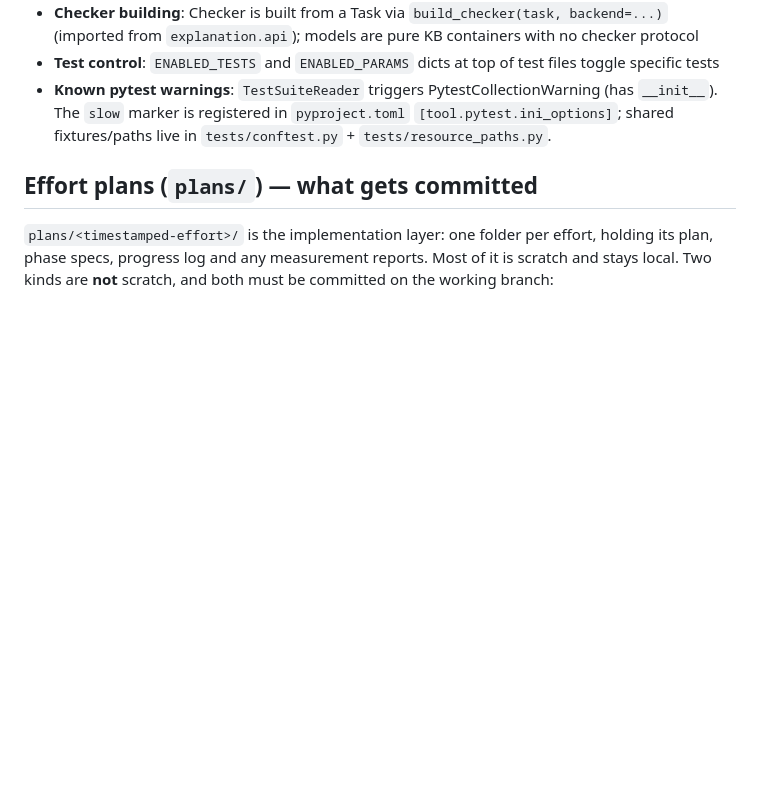
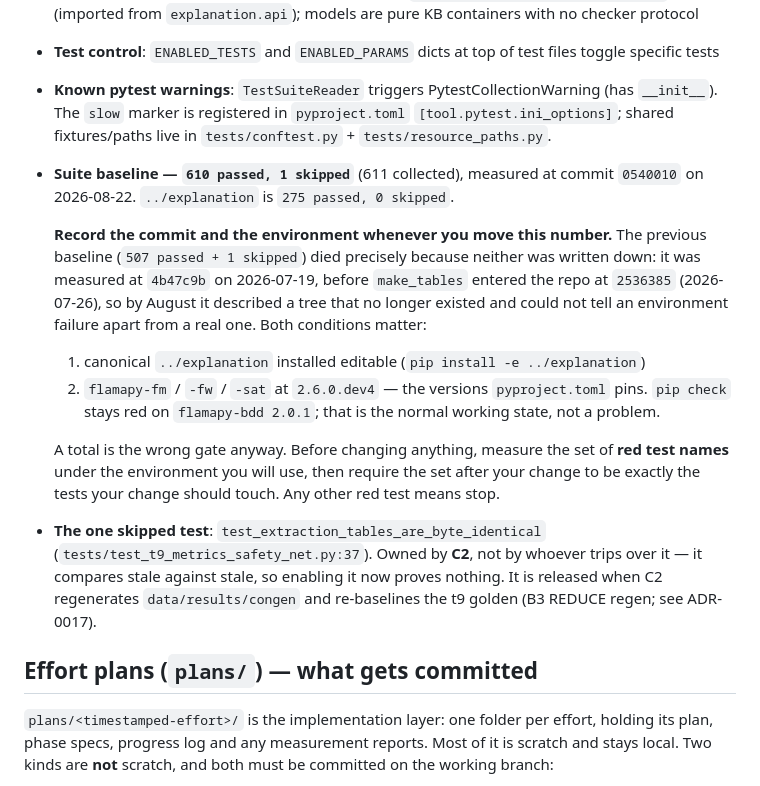
Before and after one commit to manleviet/AcqMSS, a Markdown page: CLAUDE.md, the part around the change. GitHub-like rendering; blank space fills up the shorter version.

Commit message:
docs(claude-md): record the suite baseline with the commit and environment that produced it
610 passed / 1 skipped at 0540010, plus the two conditions it was measured under
and who owns the one skip.

The previous baseline died of exactly this omission. 507 passed + 1 skipped was
measured at 4b47c9b on 2026-07-19; make_tables landed at 2536385 a week later, so
by August the number described a tree that no longer existed. Nobody could tell
whether a differing count meant a regression, a changed environment or 103 tests
that simply had not existed yet — which is the situation it was written to prevent.

Also states the gate that a total can never express: compare the SET of red test
names before and after a change, and require the after-set to be exactly the tests
the change should touch.

```diff
--- a/CLAUDE.md
+++ b/CLAUDE.md
@@ -57,6 +57,30 @@ PYTHONPATH=. pytest tests/ -k "test_name" -v         # Pattern match
 - **Checker building**: Checker is built from a Task via `build_checker(task, backend=...)` (imported from `explanation.api`); models are pure KB containers with no checker protocol
 - **Test control**: `ENABLED_TESTS` and `ENABLED_PARAMS` dicts at top of test files toggle specific tests
 - **Known pytest warnings**: `TestSuiteReader` triggers PytestCollectionWarning (has `__init__`). The `slow` marker is registered in `pyproject.toml` `[tool.pytest.ini_options]`; shared fixtures/paths live in `tests/conftest.py` + `tests/resource_paths.py`.
+- **Suite baseline — `610 passed, 1 skipped`** (611 collected), measured at commit
+  `0540010` on 2026-08-22. `../explanation` is `275 passed, 0 skipped`.
+
+  **Record the commit and the environment whenever you move this number.** The
+  previous baseline (`507 passed + 1 skipped`) died precisely because neither was
+  written down: it was measured at `4b47c9b` on 2026-07-19, before `make_tables`
+  entered the repo at `2536385` (2026-07-26), so by August it described a tree
+  that no longer existed and could not tell an environment failure apart from a
+  real one. Both conditions matter:
+
+  1. canonical `../explanation` installed editable (`pip install -e ../explanation`)
+  2. `flamapy-fm` / `-fw` / `-sat` at `2.6.0.dev4` — the versions `pyproject.toml`
+     pins. `pip check` stays red on `flamapy-bdd 2.0.1`; that is the normal
+     working state, not a problem.
+
+  A total is the wrong gate anyway. Before changing anything, measure the set of
+  **red test names** under the environment you will use, then require the set
+  after your change to be exactly the tests your change should touch. Any other
+  red test means stop.
+- **The one skipped test**: `test_extraction_tables_are_byte_identical`
+  (`tests/test_t9_metrics_safety_net.py:37`). Owned by **C2**, not by whoever
+  trips over it — it compares stale against stale, so enabling it now proves
+  nothing. It is released when C2 regenerates `data/results/congen` and
+  re-baselines the t9 golden (B3 REDUCE regen; see ADR-0017).
 
 ## Effort plans (`plans/`) — what gets committed
 
```
